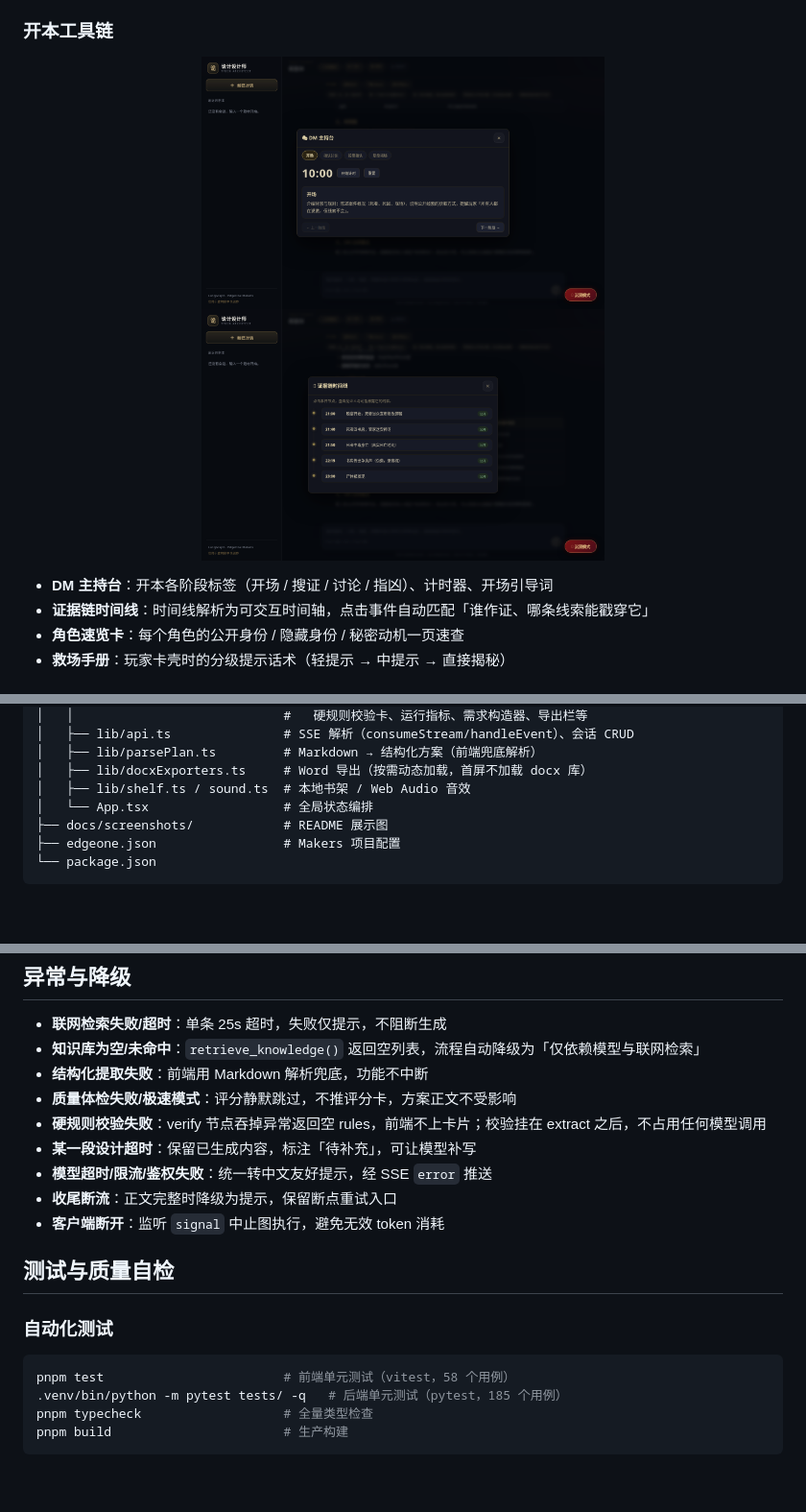
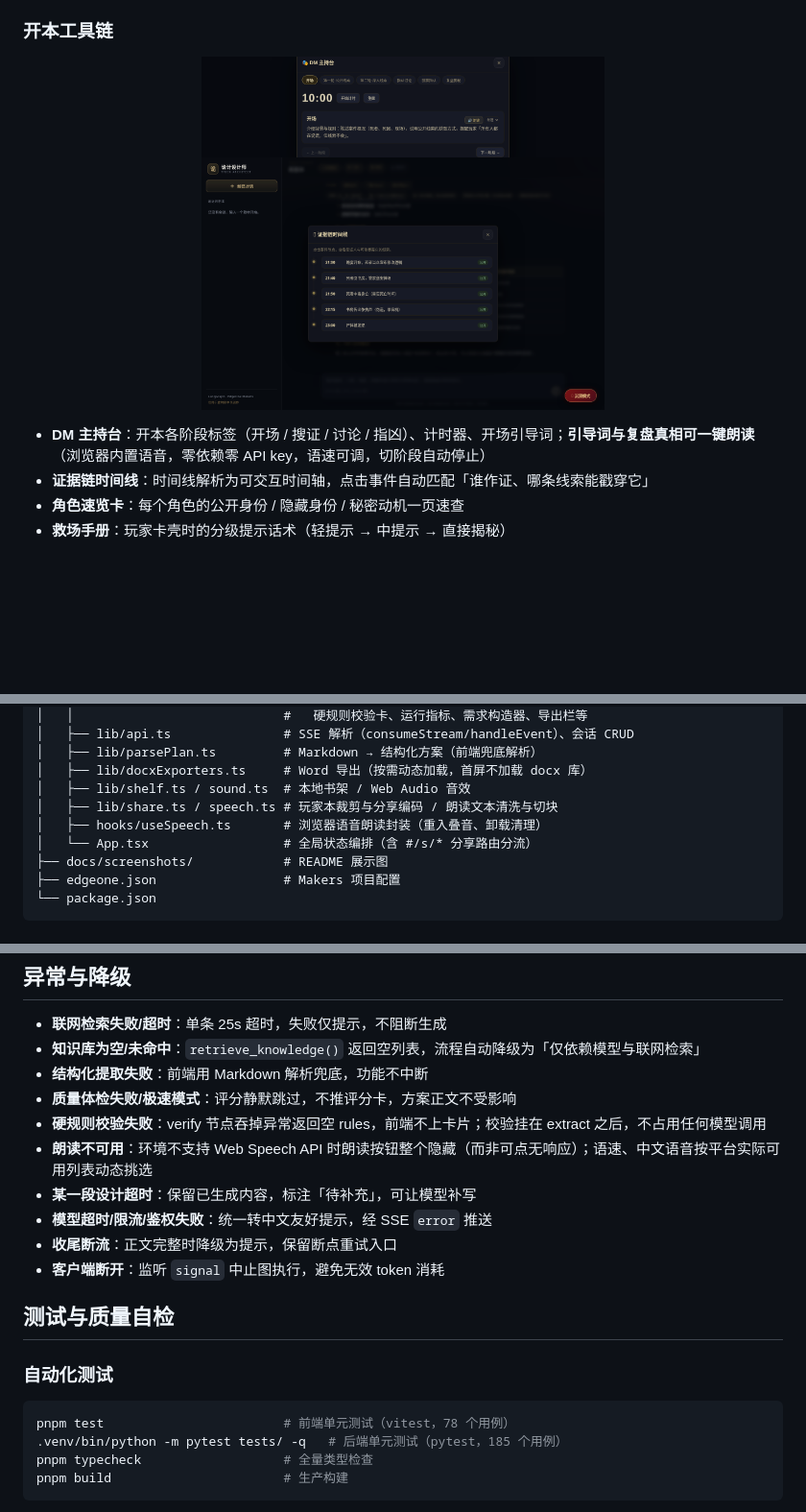
Before and after one commit to water6161/trick-designer-agent, a Markdown page: README.md, 3 parts joined by grey strips. Shown at 96% size. Drawn GitHub-style; pictures changed too: docs/screenshots/dm-console.png; blank space fills up the shorter version.

````diff
--- a/README.md
+++ b/README.md
@@ -88,7 +89,7 @@
   <img src="docs/screenshots/timeline.png" width="420" alt="证据链时间线：点击事件查关联线索"/>
 </p>
 
-- **DM 主持台**：开本各阶段标签（开场 / 搜证 / 讨论 / 指凶）、计时器、开场引导词
+- **DM 主持台**：开本各阶段标签（开场 / 搜证 / 讨论 / 指凶）、计时器、开场引导词；**引导词与复盘真相可一键朗读**（浏览器内置语音，零依赖零 API key，语速可调，切阶段自动停止）
 - **证据链时间线**：时间线解析为可交互时间轴，点击事件自动匹配「谁作证、哪条线索能戳穿它」
 - **角色速览卡**：每个角色的公开身份 / 隐藏身份 / 秘密动机一页速查
 - **救场手册**：玩家卡壳时的分级提示话术（轻提示 → 中提示 → 直接揭秘）
@@ -264,7 +265,9 @@ AI：（iterate 意图）基于上一版增量重写，其余章节保持不变
 │   ├── lib/parsePlan.ts         # Markdown → 结构化方案（前端兜底解析）
 │   ├── lib/docxExporters.ts     # Word 导出（按需动态加载，首屏不加载 docx 库）
 │   ├── lib/shelf.ts / sound.ts  # 本地书架 / Web Audio 音效
-│   └── App.tsx                  # 全局状态编排
+│   ├── lib/share.ts / speech.ts # 玩家本裁剪与分享编码 / 朗读文本清洗与切块
+│   ├── hooks/useSpeech.ts       # 浏览器语音朗读封装（重入叠音、卸载清理）
+│   └── App.tsx                  # 全局状态编排（含 #/s/* 分享路由分流）
 ├── docs/screenshots/            # README 展示图
 ├── edgeone.json                 # Makers 项目配置
 └── package.json
@@ -314,6 +317,7 @@ edgeone makers dev       # http://localhost:8088
 - **结构化提取失败**：前端用 Markdown 解析兜底，功能不中断
 - **质量体检失败/极速模式**：评分静默跳过，不推评分卡，方案正文不受影响
 - **硬规则校验失败**：verify 节点吞掉异常返回空 rules，前端不上卡片；校验挂在 extract 之后，不占用任何模型调用
+- **朗读不可用**：环境不支持 Web Speech API 时朗读按钮整个隐藏（而非可点无响应）；语速、中文语音按平台实际可用列表动态挑选
 - **某一段设计超时**：保留已生成内容，标注「待补充」，可让模型补写
 - **模型超时/限流/鉴权失败**：统一转中文友好提示，经 SSE `error` 推送
 - **收尾断流**：正文完整时降级为提示，保留断点重试入口
@@ -324,7 +328,7 @@ edgeone makers dev       # http://localhost:8088
 ### 自动化测试
 
 ```bash
-pnpm test                        # 前端单元测试（vitest，58 个用例）
+pnpm test                        # 前端单元测试（vitest，78 个用例）
 .venv/bin/python -m pytest tests/ -q   # 后端单元测试（pytest，185 个用例）
 pnpm typecheck                   # 全量类型检查
 pnpm build                       # 生产构建
````
Also changed, not shown: other parts of README.md (+3 -0 lines), 5 other files.
